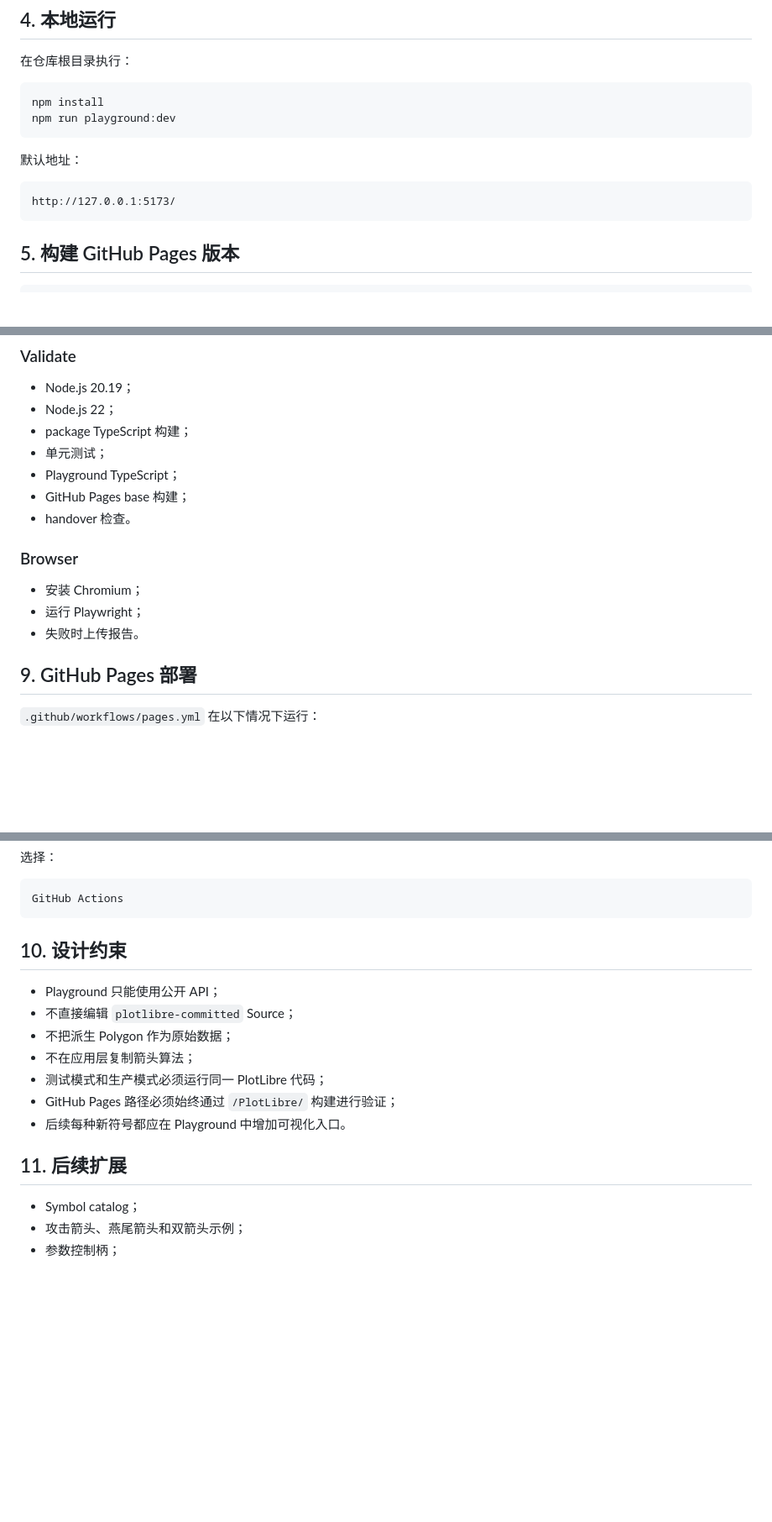
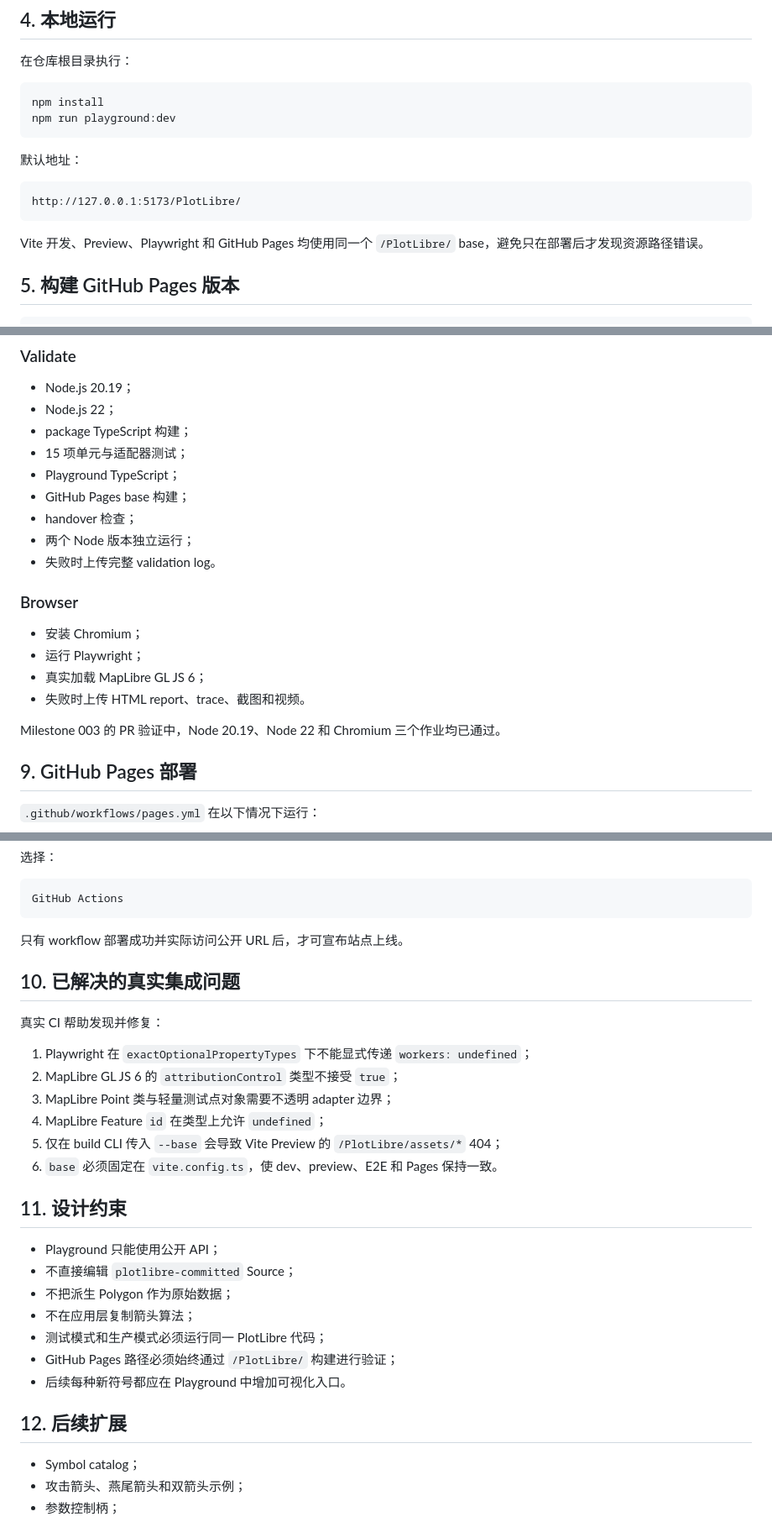
Before and after one commit to hujinghaoabcd/PlotLibre, a Markdown page: docs/PLAYGROUND.md, 3 parts joined by grey strips. Shown at 84% size. Drawn GitHub-style; blank space fills up the shorter version.

Commit message:
record verified Playground paths and CI behavior

````diff
--- a/docs/PLAYGROUND.md
+++ b/docs/PLAYGROUND.md
@@ -64,8 +64,10 @@ npm run playground:dev
 默认地址：
 
 ```text
-http://127.0.0.1:5173/
+http://127.0.0.1:5173/PlotLibre/
 ```
+
+Vite 开发、Preview、Playwright 和 GitHub Pages 均使用同一个 `/PlotLibre/` base，避免只在部署后才发现资源路径错误。
 
 ## 5. 构建 GitHub Pages 版本
 
@@ -135,16 +137,21 @@ npm run playground:e2e
 - Node.js 20.19；
 - Node.js 22；
 - package TypeScript 构建；
-- 单元测试；
+- 15 项单元与适配器测试；
 - Playground TypeScript；
 - GitHub Pages base 构建；
-- handover 检查。
+- handover 检查；
+- 两个 Node 版本独立运行；
+- 失败时上传完整 validation log。
 
 ### Browser
 
 - 安装 Chromium；
 - 运行 Playwright；
-- 失败时上传报告。
+- 真实加载 MapLibre GL JS 6；
+- 失败时上传 HTML report、trace、截图和视频。
+
+Milestone 003 的 PR 验证中，Node 20.19、Node 22 和 Chromium 三个作业均已通过。
 
 ## 9. GitHub Pages 部署
 
@@ -183,7 +190,20 @@ Settings → Pages → Build and deployment → Source
 GitHub Actions
 ```
 
-## 10. 设计约束
+只有 workflow 部署成功并实际访问公开 URL 后，才可宣布站点上线。
+
+## 10. 已解决的真实集成问题
+
+真实 CI 帮助发现并修复：
+
+1. Playwright 在 `exactOptionalPropertyTypes` 下不能显式传递 `workers: undefined`；
+2. MapLibre GL JS 6 的 `attributionControl` 类型不接受 `true`；
+3. MapLibre Point 类与轻量测试点对象需要不透明 adapter 边界；
+4. MapLibre Feature `id` 在类型上允许 `undefined`；
+5. 仅在 build CLI 传入 `--base` 会导致 Vite Preview 的 `/PlotLibre/assets/*` 404；
+6. `base` 必须固定在 `vite.config.ts`，使 dev、preview、E2E 和 Pages 保持一致。
+
+## 11. 设计约束
 
 - Playground 只能使用公开 API；
 - 不直接编辑 `plotlibre-committed` Source；
@@ -193,7 +213,7 @@ GitHub Actions
 - GitHub Pages 路径必须始终通过 `/PlotLibre/` 构建进行验证；
 - 后续每种新符号都应在 Playground 中增加可视化入口。
 
-## 11. 后续扩展
+## 12. 后续扩展
 
 - Symbol catalog；
 - 攻击箭头、燕尾箭头和双箭头示例；
````
